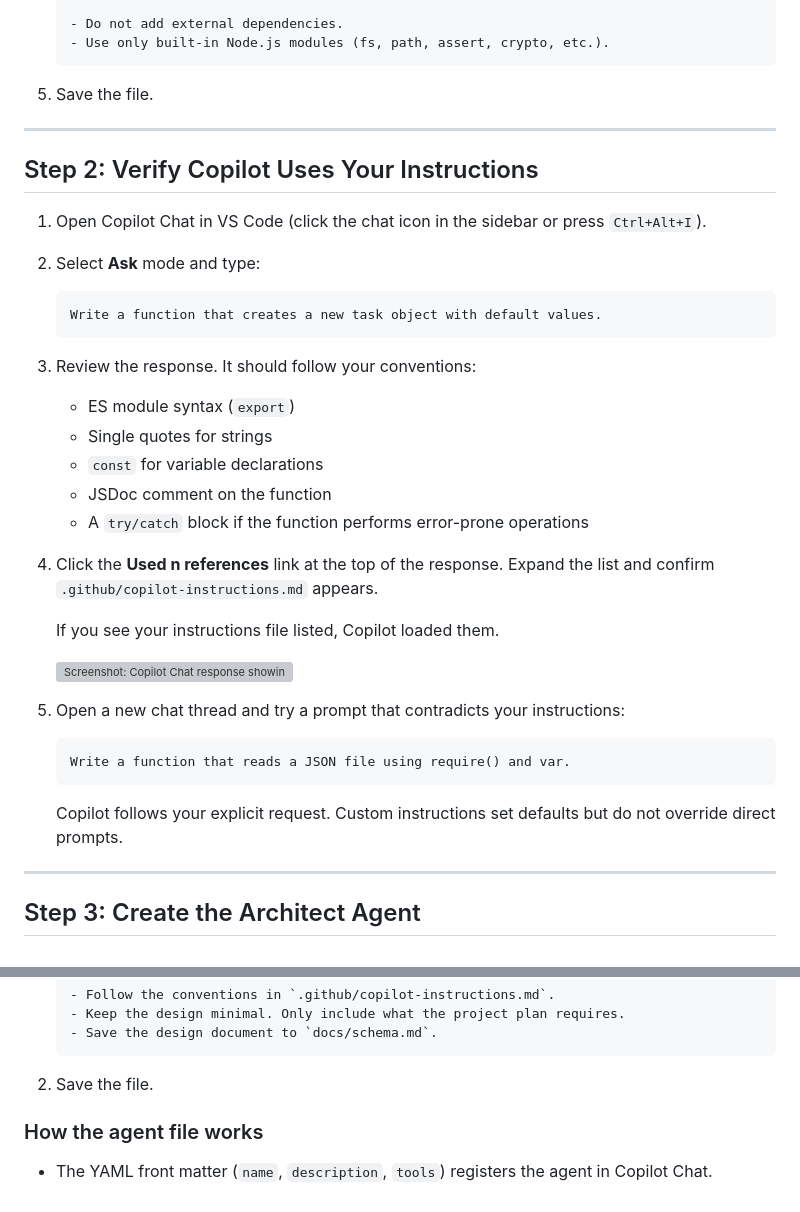
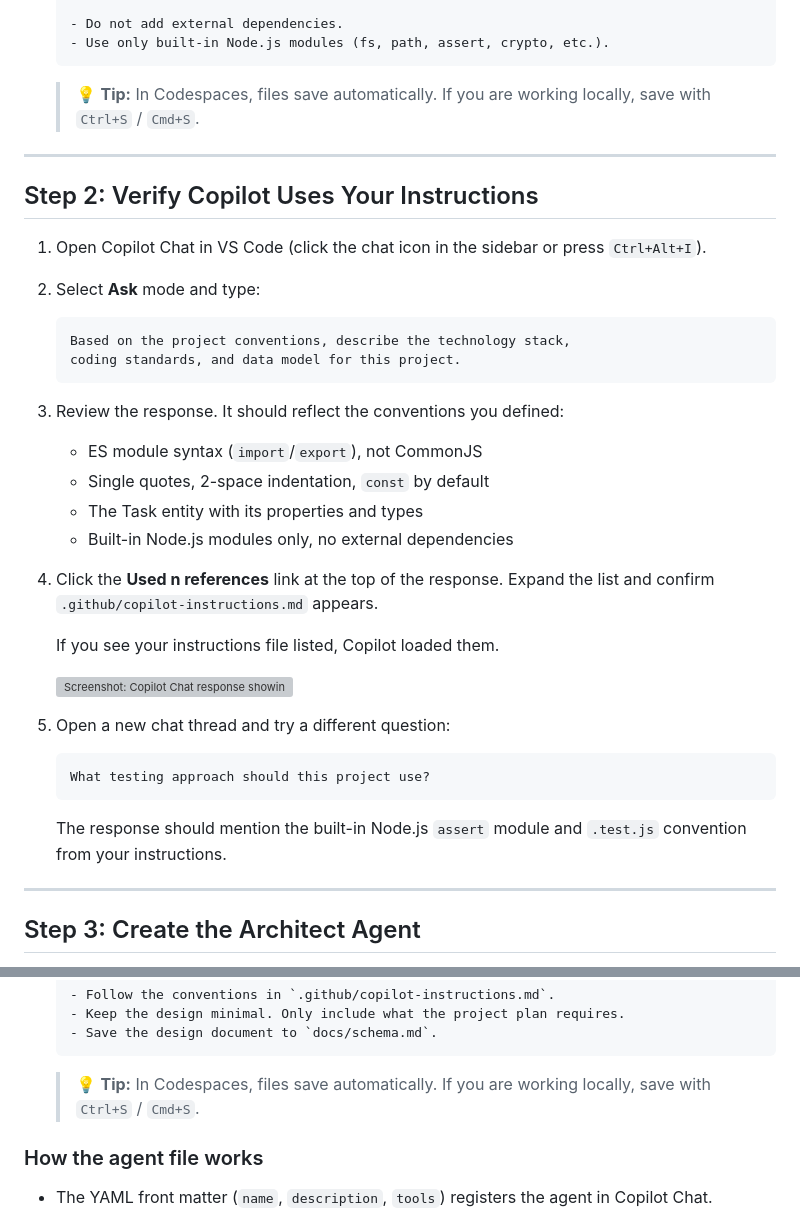
Before and after one commit to samueltauil/copilot-config-workshop, a Markdown page: exercises/02-custom-instructions/README.md, 2 parts joined by grey strips. GitHub-like rendering; grey boxes are pictures that could not be loaded.

Commit message:
fix: Update prompts and tips for clarity and consistency in Architect Agent instructions

````diff
--- a/exercises/02-custom-instructions/README.md
+++ b/exercises/02-custom-instructions/README.md
@@ -120,7 +120,7 @@ See the [official documentation](https://docs.github.com/en/copilot/customizing-
    - Use only built-in Node.js modules (fs, path, assert, crypto, etc.).
    ```
 
-5. Save the file.
+   > 💡 **Tip:** In Codespaces, files save automatically. If you are working locally, save with `Ctrl+S` / `Cmd+S`.
 
 ---
 
@@ -131,16 +131,16 @@ See the [official documentation](https://docs.github.com/en/copilot/customizing-
 2. Select **Ask** mode and type:
 
    ```
-   Write a function that creates a new task object with default values.
+   Based on the project conventions, describe the technology stack,
+   coding standards, and data model for this project.
    ```
 
-3. Review the response. It should follow your conventions:
+3. Review the response. It should reflect the conventions you defined:
 
-   - ES module syntax (`export`)
-   - Single quotes for strings
-   - `const` for variable declarations
-   - JSDoc comment on the function
-   - A `try/catch` block if the function performs error-prone operations
+   - ES module syntax (`import`/`export`), not CommonJS
+   - Single quotes, 2-space indentation, `const` by default
+   - The Task entity with its properties and types
+   - Built-in Node.js modules only, no external dependencies
 
 4. Click the **Used n references** link at the top of the response. Expand the list and confirm `.github/copilot-instructions.md` appears.
 
@@ -148,13 +148,13 @@ See the [official documentation](https://docs.github.com/en/copilot/customizing-
 
    <img width="504" alt="Screenshot: Copilot Chat response showing the Used n references link expanded to list loaded instruction files" src="https://github.com/user-attachments/assets/2214ed9e-c165-4440-a23e-d2d33c0231a9" />
 
-5. Open a new chat thread and try a prompt that contradicts your instructions:
+5. Open a new chat thread and try a different question:
 
    ```
-   Write a function that reads a JSON file using require() and var.
+   What testing approach should this project use?
    ```
 
-   Copilot follows your explicit request. Custom instructions set defaults but do not override direct prompts.
+   The response should mention the built-in Node.js `assert` module and `.test.js` convention from your instructions.
 
 ---
 
@@ -192,7 +192,7 @@ The Architect Agent reads a project plan and produces a data schema with file st
    - Save the design document to `docs/schema.md`.
    ```
 
-2. Save the file.
+   > 💡 **Tip:** In Codespaces, files save automatically. If you are working locally, save with `Ctrl+S` / `Cmd+S`.
 
 ### How the agent file works
 
````
Also changed, not shown: .github/steps/2-step.md (+5 -4 lines).
